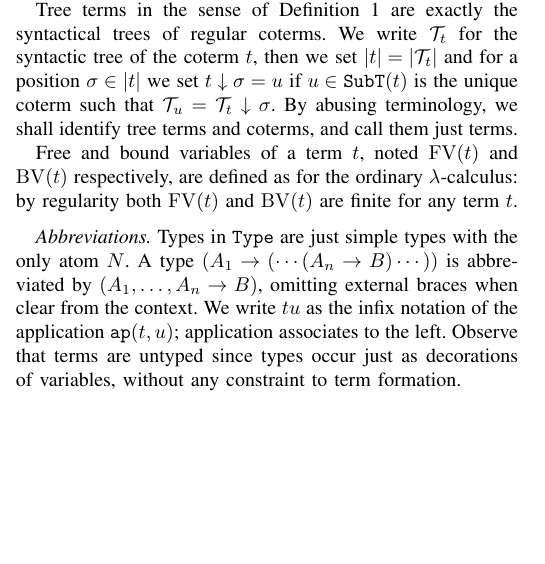
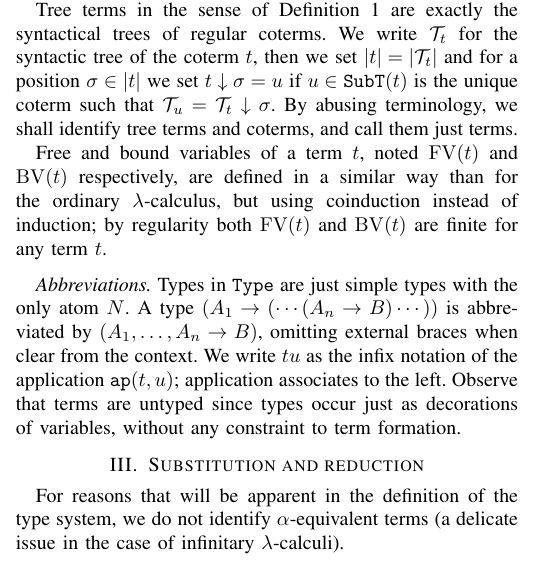
Before and after one commit to stefanoangeloberardi/Berardi-Deliguoro-Kimura-Tatsuta-Cyclic-T-with-lambda, a LaTeX paper (Two-columns/CLam-2col-main.tex, which reads Two-columns/CLam-Infinite-Terms.tex, Two-columns/CLam-Reduction.tex): part of one column of the page, cut so that both start at the same text, the shorter picture padded with empty space. Compiled offline with pdfLaTeX; a missing font is replaced by an installed copy or a similar font; a LaTeX package or settings file that is missing is left out.

Commit message:
Reduction (start of writing)

```diff
--- a/Two-columns/CLam-2col-main.tex
+++ b/Two-columns/CLam-2col-main.tex
@@ -72,5 +72,6 @@ component, formatting, style, styling, insert.
 
 %\section{Infinite $\lambda$-terms}\label{sec:infinite-terms}
 \input{CLam-Infinite-Terms}
+\input{CLam-Reduction}
 
 \end{document}
--- a/Two-columns/CLam-Infinite-Terms.tex
+++ b/Two-columns/CLam-Infinite-Terms.tex
@@ -66,8 +66,8 @@ a position $\sigma \in |t|$ we set $\SubTree{t}{\sigma} = u$ if $u \in \SubTerm(
 coterm such that $\BTree_u = \SubTree{\BTree_t}{\sigma}$. By abusing terminology, we shall
 identify tree terms and coterms, and call them just terms.
 
-Free and bound variables of a term $t$, noted $\FV(t)$ and $\BV(t)$ respectively, are defined as for the ordinary
-$\lambda$-calculus: by regularity both
+Free and bound variables of a term $t$, noted $\FV(t)$ and $\BV(t)$ respectively, are defined in a similar
+way than for the ordinary $\lambda$-calculus, but using coinduction instead of induction; by regularity both
 $\FV(t)$ and $\BV(t)$ are finite for any term $t$.
 
 \medskip
--- /dev/null
+++ b/Two-columns/CLam-Reduction.tex
@@ -0,0 +1,4 @@
+%!TEX root = CLam-2col-main.tex
+\section{Substitution and reduction}\label{sec:reduction}
+
+For reasons that will be apparent in the definition of the type system, we do not identify $\alpha$-equivalent terms (a delicate issue in the case of infinitary $\lambda$-calculi).
```
Also changed, not shown: Two-columns/CLam-Infinite-Terms.tex (2 more changed lines), 1 other file.
